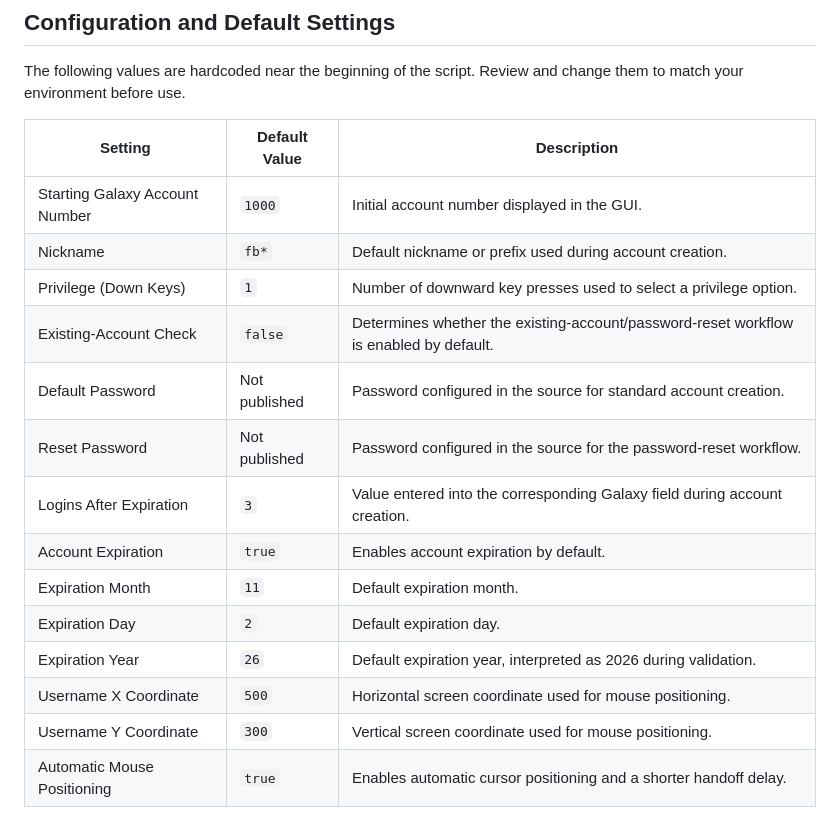
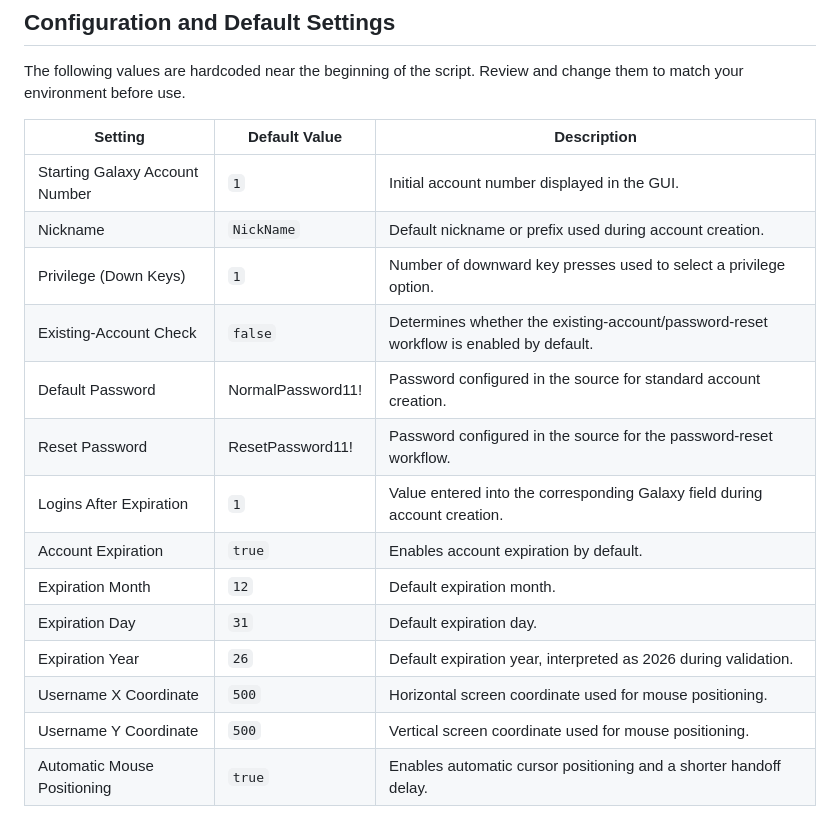
Before and after one commit to JohnLaComb/Galaxy-Account-Maker, a Markdown page: README.md, the part around the change. Rendered like a GitHub page.

```diff
--- a/README.md
+++ b/README.md
@@ -89,19 +89,19 @@ The following values are hardcoded near the beginning of the script. Review and
 
 | Setting | Default Value | Description |
 |---|---|---|
-| Starting Galaxy Account Number | `1000` | Initial account number displayed in the GUI. |
-| Nickname | `fb*` | Default nickname or prefix used during account creation. |
+| Starting Galaxy Account Number | `1` | Initial account number displayed in the GUI. |
+| Nickname | `NickName` | Default nickname or prefix used during account creation. |
 | Privilege (Down Keys) | `1` | Number of downward key presses used to select a privilege option. |
 | Existing-Account Check | `false` | Determines whether the existing-account/password-reset workflow is enabled by default. |
-| Default Password | Not published | Password configured in the source for standard account creation. |
-| Reset Password | Not published | Password configured in the source for the password-reset workflow. |
-| Logins After Expiration | `3` | Value entered into the corresponding Galaxy field during account creation. |
+| Default Password | NormalPassword11! | Password configured in the source for standard account creation. |
+| Reset Password | ResetPassword11! | Password configured in the source for the password-reset workflow. |
+| Logins After Expiration | `1` | Value entered into the corresponding Galaxy field during account creation. |
 | Account Expiration | `true` | Enables account expiration by default. |
-| Expiration Month | `11` | Default expiration month. |
-| Expiration Day | `2` | Default expiration day. |
+| Expiration Month | `12` | Default expiration month. |
+| Expiration Day | `31` | Default expiration day. |
 | Expiration Year | `26` | Default expiration year, interpreted as 2026 during validation. |
 | Username X Coordinate | `500` | Horizontal screen coordinate used for mouse positioning. |
-| Username Y Coordinate | `300` | Vertical screen coordinate used for mouse positioning. |
+| Username Y Coordinate | `500` | Vertical screen coordinate used for mouse positioning. |
 | Automatic Mouse Positioning | `true` | Enables automatic cursor positioning and a shorter handoff delay. |
 
 ### Important Configuration Notes
```
